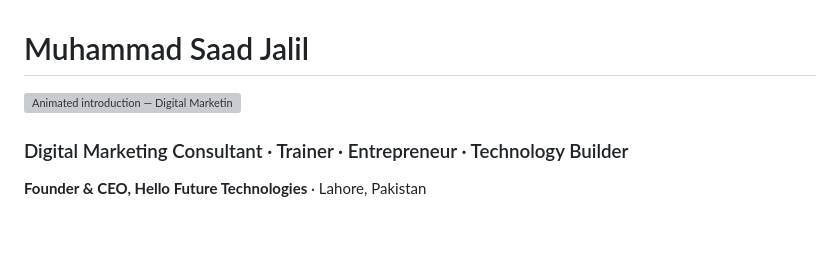
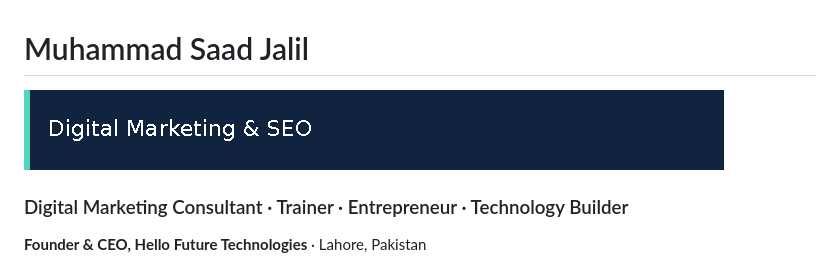
Before and after one commit to muhammadsaadjalil/muhammadsaadjalil, a Markdown page: README.md, the part around the change. Drawn GitHub-style; pictures changed too: assets/introduction-v2.gif (added); blank space fills up the shorter version; grey boxes are pictures that could not be loaded.

Commit message:
Fix corrupted profile GIF and refresh the animation URL

```diff
--- a/README.md
+++ b/README.md
@@ -1,6 +1,6 @@
 # Muhammad Saad Jalil
 
-![Animated introduction — Digital Marketing, Web Development, Training, and Founder of Hello Future Technologies](assets/introduction.gif)
+![Animated introduction — Digital Marketing, Web Development, Training, and Founder of Hello Future Technologies](https://raw.githubusercontent.com/muhammadsaadjalil/muhammadsaadjalil/main/assets/introduction-v2.gif)
 
 ### Digital Marketing Consultant · Trainer · Entrepreneur · Technology Builder
 
```
